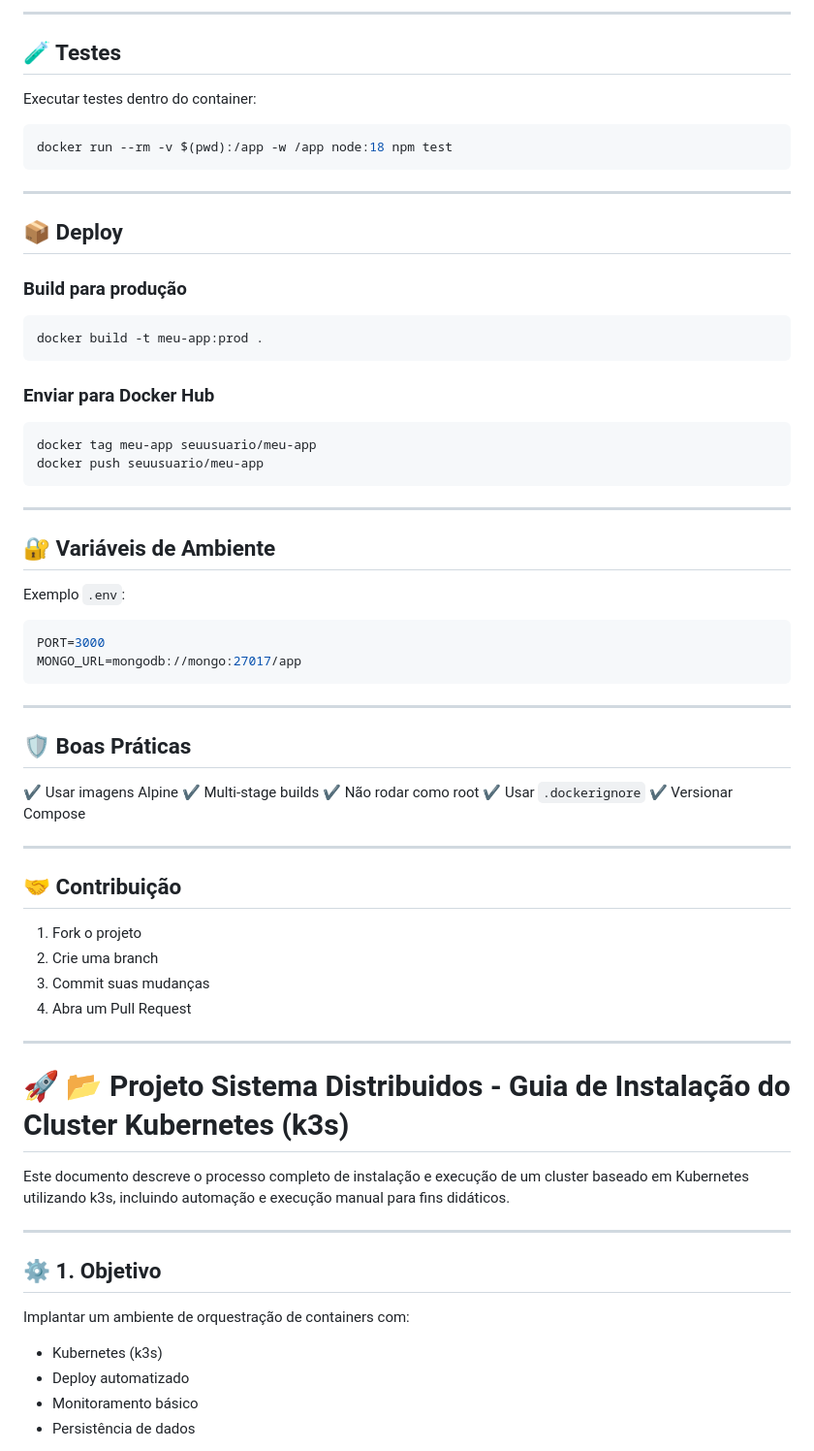
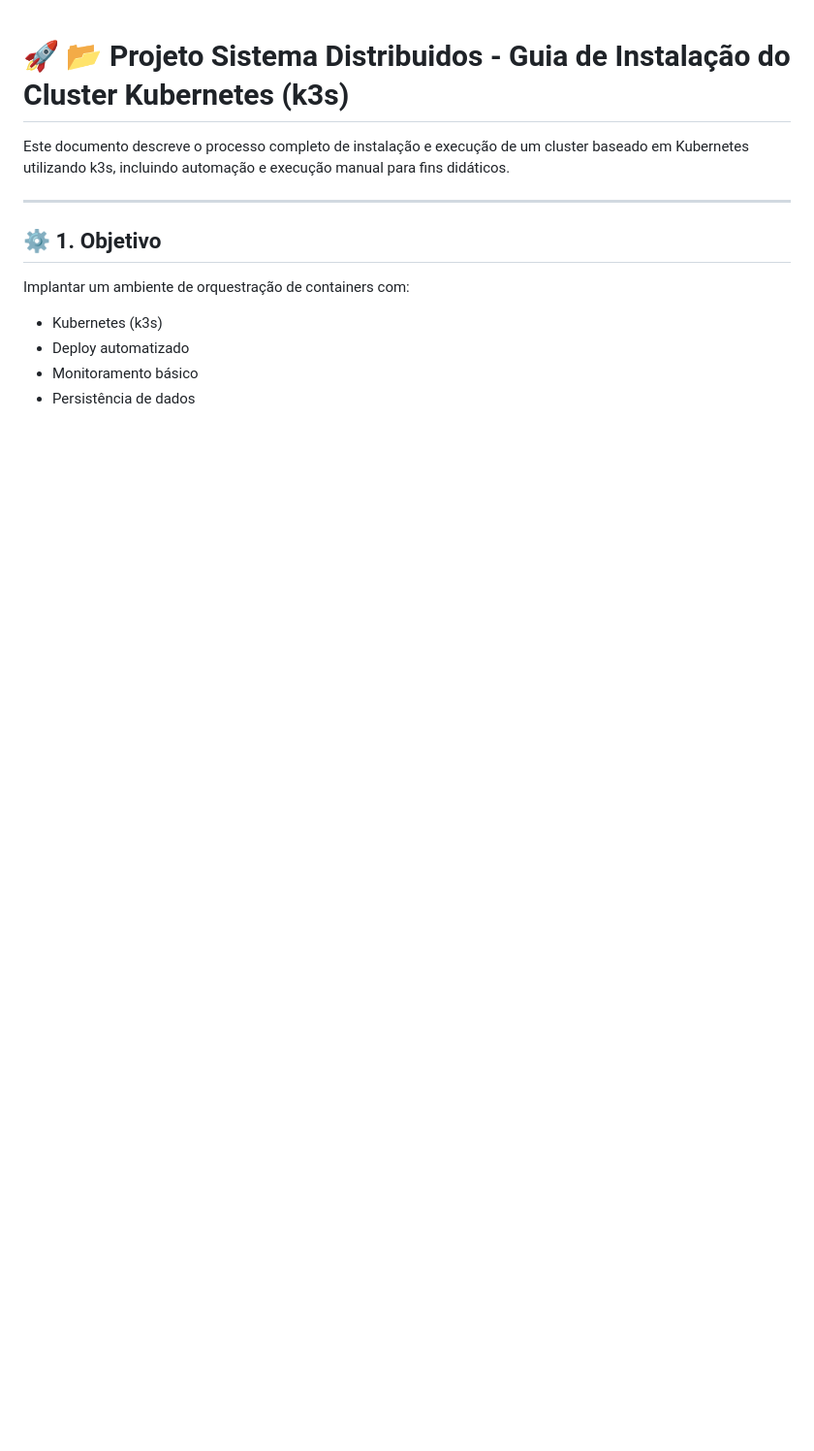
Before and after one commit to georgebarbosa3090/Sistemas-Distribuidos, a Markdown page: README.md, the part around one of its changes. Shown at 97% size. GitHub-like rendering; blank space fills up the shorter version.

````diff
--- a/README.md
+++ b/README.md
@@ -169,62 +1,3 @@ docker network create minha-rede
----
-
-## 🧪 Testes
-
-Executar testes dentro do container:
-
-```bash
-docker run --rm -v $(pwd):/app -w /app node:18 npm test
-```
-
----
-
-## 📦 Deploy
-
-### Build para produção
-
-```bash
-docker build -t meu-app:prod .
-```
-
-### Enviar para Docker Hub
-
-```bash
-docker tag meu-app seuusuario/meu-app
-docker push seuusuario/meu-app
-```
-
----
-
-## 🔐 Variáveis de Ambiente
-
-Exemplo `.env`:
-
-```env
-PORT=3000
-MONGO_URL=mongodb://mongo:27017/app
-```
-
----
-
-## 🛡️ Boas Práticas
-
-✔ Usar imagens Alpine
-✔ Multi-stage builds
-✔ Não rodar como root
-✔ Usar `.dockerignore`
-✔ Versionar Compose
-
----
-
-## 🤝 Contribuição
-
-1. Fork o projeto
-2. Crie uma branch
-3. Commit suas mudanças
-4. Abra um Pull Request
-
----
-
 # 🚀 📂 Projeto Sistema Distribuidos - Guia de Instalação do Cluster Kubernetes (k3s)
 
 Este documento descreve o processo completo de instalação e execução de um cluster baseado em Kubernetes utilizando k3s, incluindo automação e execução manual para fins didáticos.
````
Also changed, not shown: other parts of README.md (+0 -168 lines).
